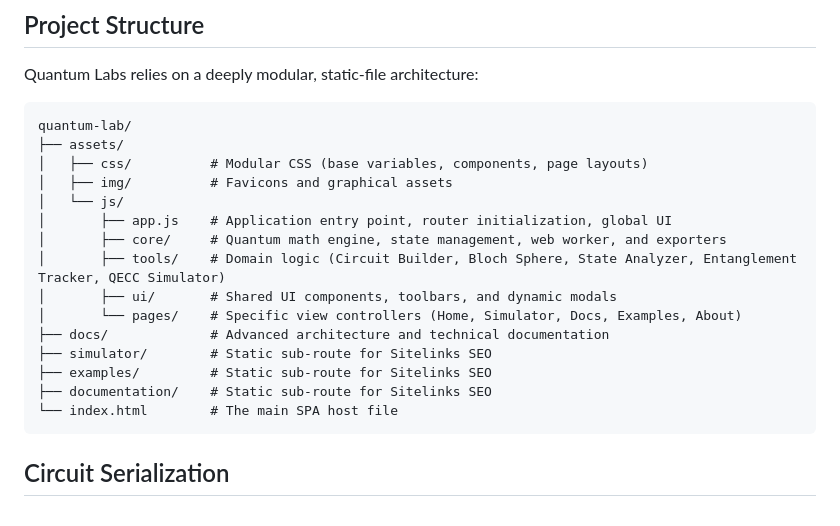
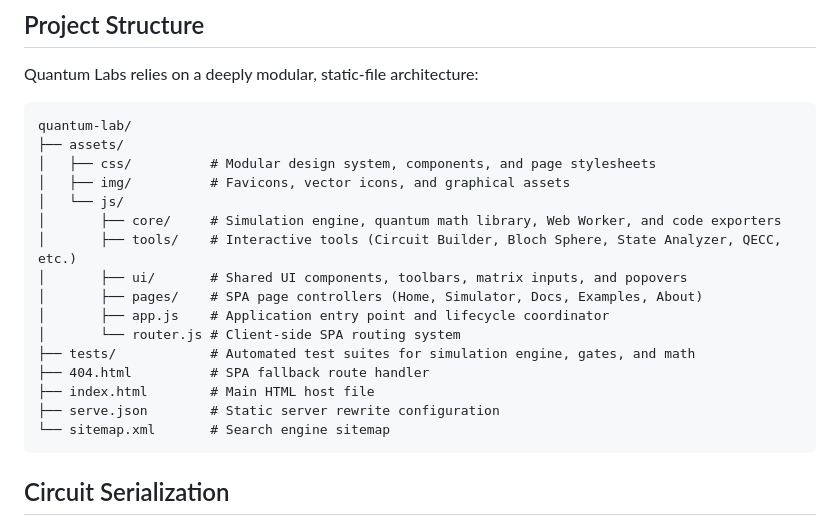
Before and after one commit to moefqy/quantum-labs, a Markdown page: README.md, the part around the change. Drawn GitHub-style.

Commit message:
docs: update project directory structure in README

````diff
--- a/README.md
+++ b/README.md
@@ -42,19 +42,20 @@ Quantum Labs relies on a deeply modular, static-file architecture:
 ```
 quantum-lab/
 ├── assets/
-│   ├── css/          # Modular CSS (base variables, components, page layouts)
-│   ├── img/          # Favicons and graphical assets
+│   ├── css/          # Modular design system, components, and page stylesheets
+│   ├── img/          # Favicons, vector icons, and graphical assets
 │   └── js/
-│       ├── app.js    # Application entry point, router initialization, global UI
-│       ├── core/     # Quantum math engine, state management, web worker, and exporters
-│       ├── tools/    # Domain logic (Circuit Builder, Bloch Sphere, State Analyzer, Entanglement Tracker, QECC Simulator)
-│       ├── ui/       # Shared UI components, toolbars, and dynamic modals
-│       └── pages/    # Specific view controllers (Home, Simulator, Docs, Examples, About)
-├── docs/             # Advanced architecture and technical documentation
-├── simulator/        # Static sub-route for Sitelinks SEO
-├── examples/         # Static sub-route for Sitelinks SEO
-├── documentation/    # Static sub-route for Sitelinks SEO
-└── index.html        # The main SPA host file
+│       ├── core/     # Simulation engine, quantum math library, Web Worker, and code exporters
+│       ├── tools/    # Interactive tools (Circuit Builder, Bloch Sphere, State Analyzer, QECC, etc.)
+│       ├── ui/       # Shared UI components, toolbars, matrix inputs, and popovers
+│       ├── pages/    # SPA page controllers (Home, Simulator, Docs, Examples, About)
+│       ├── app.js    # Application entry point and lifecycle coordinator
+│       └── router.js # Client-side SPA routing system
+├── tests/            # Automated test suites for simulation engine, gates, and math
+├── 404.html          # SPA fallback route handler
+├── index.html        # Main HTML host file
+├── serve.json        # Static server rewrite configuration
+└── sitemap.xml       # Search engine sitemap
 ```
 
 ## Circuit Serialization
````
